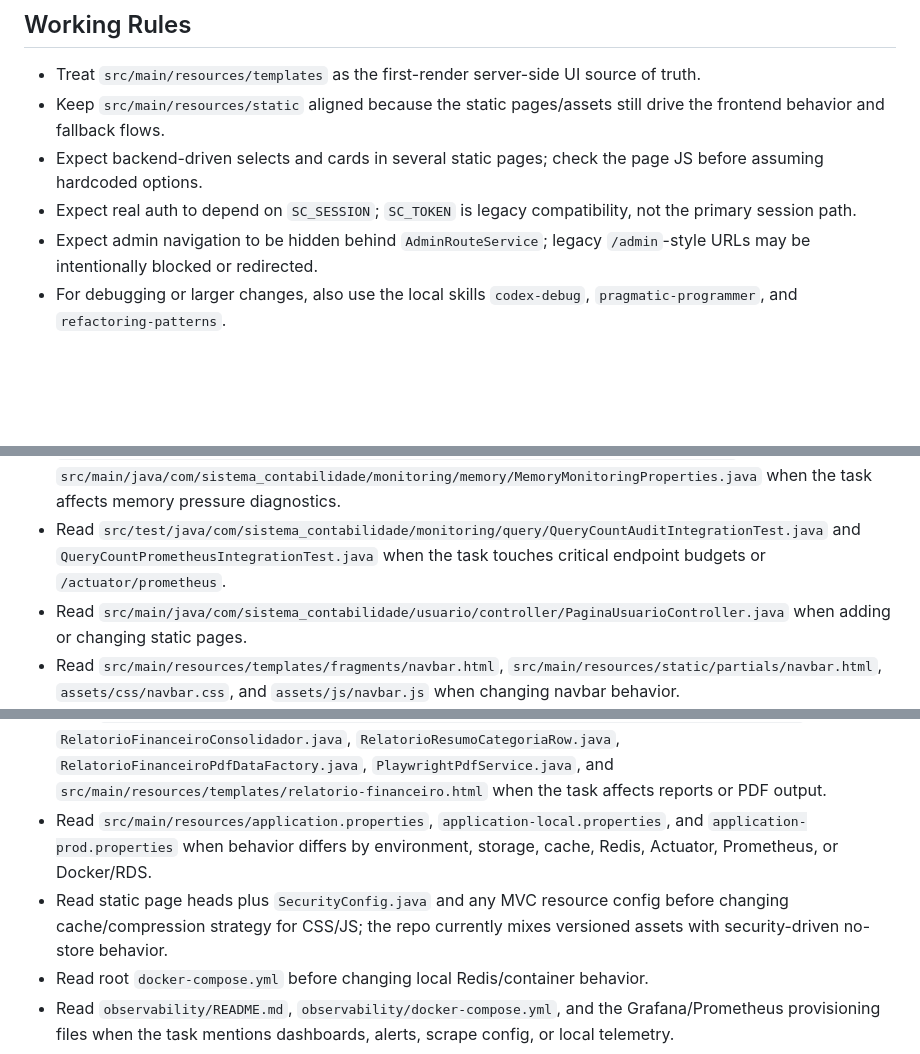
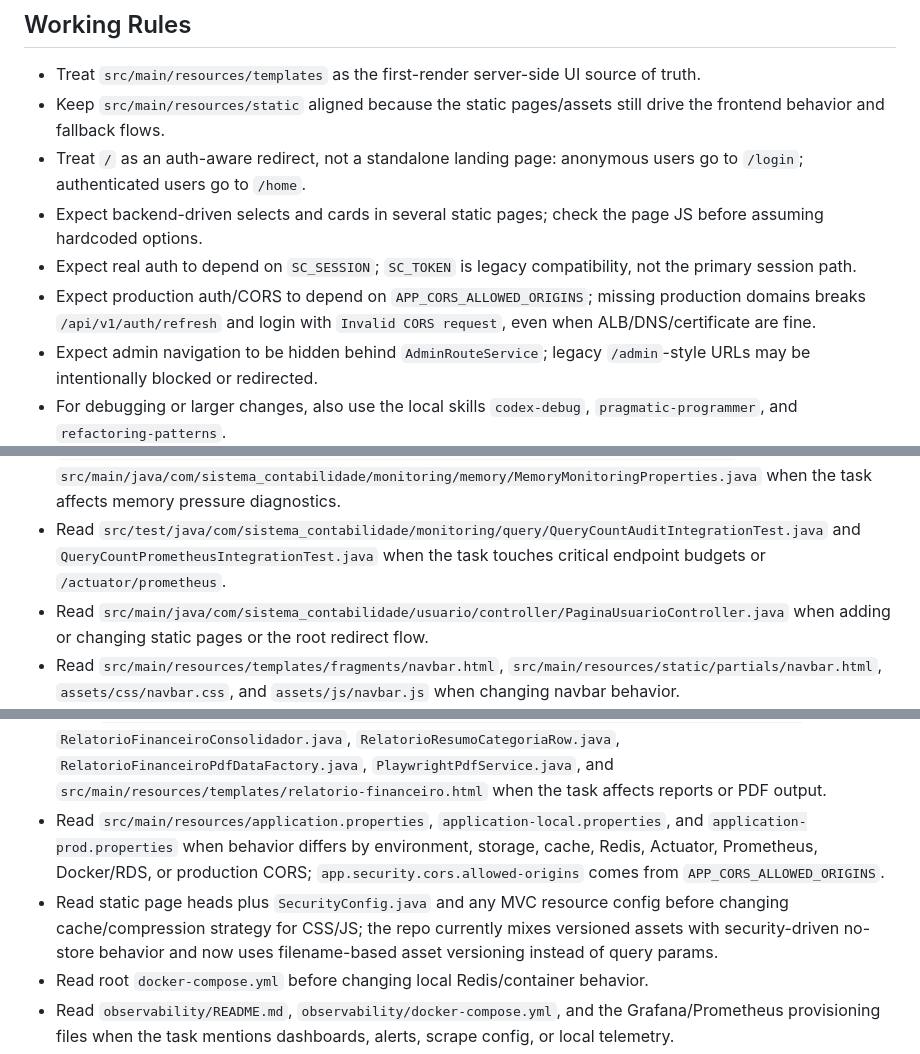
Before and after one commit to victornovais-dev/sistema_contabilidade, a Markdown page: skills/sistema-contabilidade-project-guide/SKILL.md, 3 parts joined by grey strips. Drawn GitHub-style; blank space fills up the shorter version.

Commit message:
Add: refresh project guide notes

```diff
--- a/skills/sistema-contabilidade-project-guide/SKILL.md
+++ b/skills/sistema-contabilidade-project-guide/SKILL.md
@@ -20,8 +20,10 @@ Use this skill at the start of work in this repository to avoid rediscovering th
 
 - Treat `src/main/resources/templates` as the first-render server-side UI source of truth.
 - Keep `src/main/resources/static` aligned because the static pages/assets still drive the frontend behavior and fallback flows.
+- Treat `/` as an auth-aware redirect, not a standalone landing page: anonymous users go to `/login`; authenticated users go to `/home`.
 - Expect backend-driven selects and cards in several static pages; check the page JS before assuming hardcoded options.
 - Expect real auth to depend on `SC_SESSION`; `SC_TOKEN` is legacy compatibility, not the primary session path.
+- Expect production auth/CORS to depend on `APP_CORS_ALLOWED_ORIGINS`; missing production domains breaks `/api/v1/auth/refresh` and login with `Invalid CORS request`, even when ALB/DNS/certificate are fine.
 - Expect admin navigation to be hidden behind `AdminRouteService`; legacy `/admin`-style URLs may be intentionally blocked or redirected.
 - For debugging or larger changes, also use the local skills `codex-debug`, `pragmatic-programmer`, and `refactoring-patterns`.
 - For complexity/performance investigations, also consider `cyclomatic-complexity-spring` and `spring-query-monitor`.
@@ -48,15 +51,15 @@ Use this skill at the start of work in this repository to avoid rediscovering th
 - Read `src/main/java/com/sistema_contabilidade/monitoring/http/RequestTimingFilter.java` and `src/main/java/com/sistema_contabilidade/monitoring/RequestMonitoringPathUtils.java` when the task affects request timing headers, slow-request logs, or HTTP duration metrics.
 - Read `src/main/java/com/sistema_contabilidade/monitoring/memory/service/MemoryMonitoringService.java`, `src/main/java/com/sistema_contabilidade/monitoring/memory/MemoryMonitoringMetrics.java`, and `src/main/java/com/sistema_contabilidade/monitoring/memory/MemoryMonitoringProperties.java` when the task affects memory pressure diagnostics.
 - Read `src/test/java/com/sistema_contabilidade/monitoring/query/QueryCountAuditIntegrationTest.java` and `QueryCountPrometheusIntegrationTest.java` when the task touches critical endpoint budgets or `/actuator/prometheus`.
-- Read `src/main/java/com/sistema_contabilidade/usuario/controller/PaginaUsuarioController.java` when adding or changing static pages.
+- Read `src/main/java/com/sistema_contabilidade/usuario/controller/PaginaUsuarioController.java` when adding or changing static pages or the root redirect flow.
 - Read `src/main/resources/templates/fragments/navbar.html`, `src/main/resources/static/partials/navbar.html`, `assets/css/navbar.css`, and `assets/js/navbar.js` when changing navbar behavior.
 - Read `src/main/java/com/sistema_contabilidade/auth/controller/AuthController.java` and `src/main/resources/static/assets/js/auth-session.js` when changing login, logout, session bootstrap, refresh, cookies, or redirect behavior.
 - Read `src/main/java/com/sistema_contabilidade/security/service/CustomUserDetailsService.java` when touching login warmup, user-details cache population, or auth-related cache annotations.
 - Read `src/main/java/com/sistema_contabilidade/item/service/PdfUploadSecurityValidator.java` and storage services when the task affects upload, validation, file size, S3/local storage, or download headers.
 - Read `src/main/java/com/sistema_contabilidade/item/service/ItemListService.java`, `ItemListPageQuery.java`, `ItemListPageRepositoryImpl.java`, `ItemListSpecifications.java`, and `ItemRepository.java` when changing the comprovantes list, filters, pagination, or indexes.
 - Read `src/main/java/com/sistema_contabilidade/relatorio/service/RelatorioFinanceiroService.java`, `RelatorioFinanceiroConsolidador.java`, `RelatorioResumoCategoriaRow.java`, `RelatorioFinanceiroPdfDataFactory.java`, `PlaywrightPdfService.java`, and `src/main/resources/templates/relatorio-financeiro.html` when the task affects reports or PDF output.
-- Read `src/main/resources/application.properties`, `application-local.properties`, and `application-prod.properties` when behavior differs by environment, storage, cache, Redis, Actuator, Prometheus, or Docker/RDS.
-- Read static page heads plus `SecurityConfig.java` and any MVC resource config before changing cache/compression strategy for CSS/JS; the repo currently mixes versioned assets with security-driven no-store behavior.
+- Read `src/main/resources/application.properties`, `application-local.properties`, and `application-prod.properties` when behavior differs by environment, storage, cache, Redis, Actuator, Prometheus, Docker/RDS, or production CORS; `app.security.cors.allowed-origins` comes from `APP_CORS_ALLOWED_ORIGINS`.
+- Read static page heads plus `SecurityConfig.java` and any MVC resource config before changing cache/compression strategy for CSS/JS; the repo currently mixes versioned assets with security-driven no-store behavior and now uses filename-based asset versioning instead of query params.
 - Read root `docker-compose.yml` before changing local Redis/container behavior.
 - Read `observability/README.md`, `observability/docker-compose.yml`, and the Grafana/Prometheus provisioning files when the task mentions dashboards, alerts, scrape config, or local telemetry.
 - Read `scripts/sonar-precommit.ps1` and `sonar-project.properties` when the task mentions SonarQube; the script relies on env tokens and those values must stay masked in logs.
```
Also changed, not shown: other parts of skills/sistema-contabilidade-project-guide/SKILL.md (+1 -0 lines), 1 other file.
